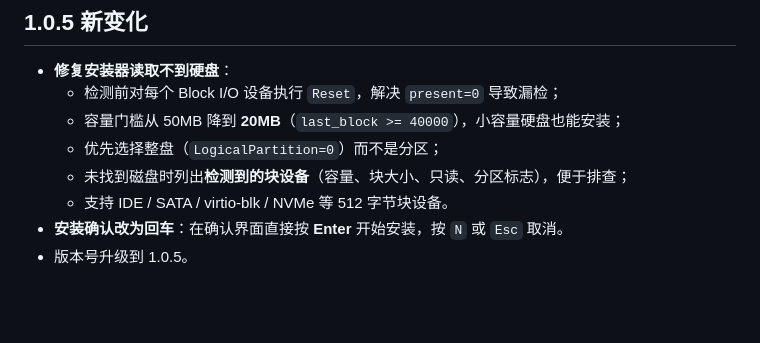
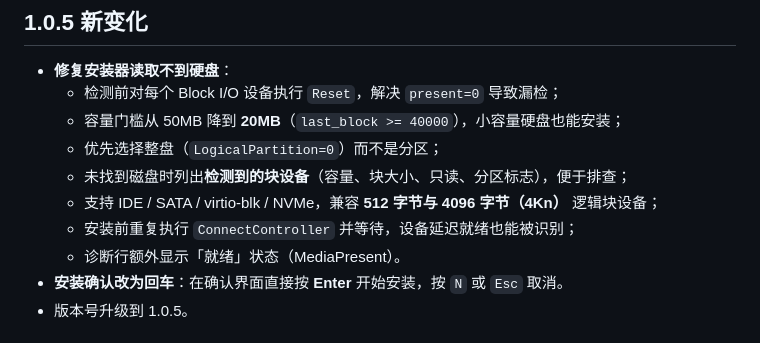
Before and after one commit to lmxdg/HYWOS, a Markdown page: README.md, the part around the change. Rendered like a GitHub page; blank space fills up the shorter version.

```diff
--- a/README.md
+++ b/README.md
@@ -37,7 +37,9 @@ HYWOS 是一个用 Rust 编写的 64 位 UEFI 操作系统，不依赖任何第
   - 容量门槛从 50MB 降到 **20MB**（`last_block >= 40000`），小容量硬盘也能安装；
   - 优先选择整盘（`LogicalPartition=0`）而不是分区；
   - 未找到磁盘时列出**检测到的块设备**（容量、块大小、只读、分区标志），便于排查；
-  - 支持 IDE / SATA / virtio-blk / NVMe 等 512 字节块设备。
+  - 支持 IDE / SATA / virtio-blk / NVMe，兼容 **512 字节与 4096 字节（4Kn）** 逻辑块设备；
+  - 安装前重复执行 `ConnectController` 并等待，设备延迟就绪也能被识别；
+  - 诊断行额外显示「就绪」状态（MediaPresent）。
 - **安装确认改为回车**：在确认界面直接按 **Enter** 开始安装，按 `N` 或 `Esc` 取消。
 - 版本号升级到 1.0.5。
 
```
Also changed, not shown: RELEASE_1.0.5.md (+6 -3 lines), docs/screenshots/desktop4k.png (added), docs/screenshots/install-done4k.png (added), docs/screenshots/installer4k.png (added), 2 other files.
